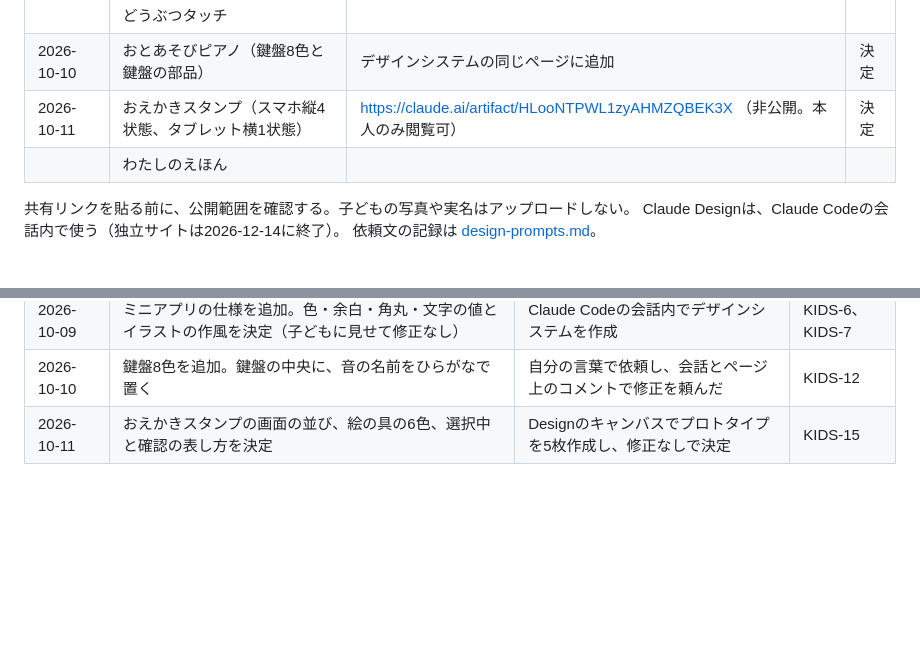
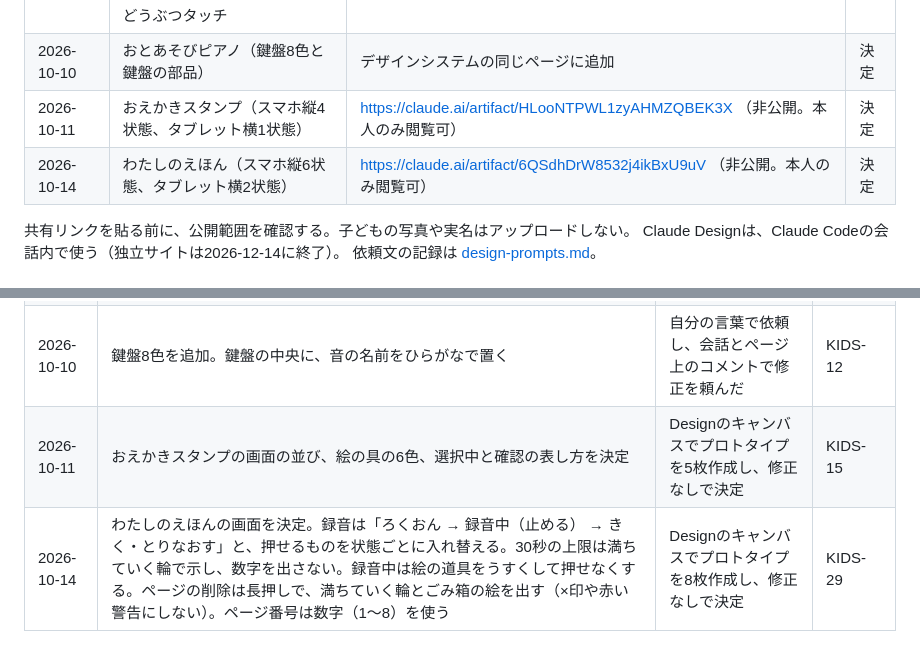
Before and after one commit to Hayato-F110/kids-play, a Markdown page: docs/design.md, 2 parts joined by grey strips. Drawn GitHub-style; blank space fills up the shorter version.

Commit message:
KIDS-29 docs: わたしのえほんのプロトタイプ（8枚）を採用し、決定事項を記録
Co-Authored-By: Claude Opus 5.5 <noreply@anthropic.com>

```diff
--- a/docs/design.md
+++ b/docs/design.md
@@ -142,7 +142,7 @@
 | | どうぶつタッチ | | |
 | 2026-10-10 | おとあそびピアノ（鍵盤8色と鍵盤の部品） | デザインシステムの同じページに追加 | 決定 |
 | 2026-10-11 | おえかきスタンプ（スマホ縦4状態、タブレット横1状態） | https://claude.ai/artifact/HLooNTPWL1zyAHMZQBEK3X （非公開。本人のみ閲覧可） | 決定 |
-| | わたしのえほん | | |
+| 2026-10-14 | わたしのえほん（スマホ縦6状態、タブレット横2状態） | https://claude.ai/artifact/6QSdhDrW8532j4ikBxU9uV （非公開。本人のみ閲覧可） | 決定 |
 
 共有リンクを貼る前に、公開範囲を確認する。子どもの写真や実名はアップロードしない。
 Claude Designは、Claude Codeの会話内で使う（独立サイトは2026-12-14に終了）。
@@ -165,3 +165,4 @@ Claude Designは、Claude Codeの会話内で使う（独立サイトは2026-12-
 | 2026-10-09 | ミニアプリの仕様を追加。色・余白・角丸・文字の値とイラストの作風を決定（子どもに見せて修正なし） | Claude Codeの会話内でデザインシステムを作成 | KIDS-6、KIDS-7 |
 | 2026-10-10 | 鍵盤8色を追加。鍵盤の中央に、音の名前をひらがなで置く | 自分の言葉で依頼し、会話とページ上のコメントで修正を頼んだ | KIDS-12 |
 | 2026-10-11 | おえかきスタンプの画面の並び、絵の具の6色、選択中と確認の表し方を決定 | Designのキャンバスでプロトタイプを5枚作成し、修正なしで決定 | KIDS-15 |
+| 2026-10-14 | わたしのえほんの画面を決定。録音は「ろくおん → 録音中（止める） → きく・とりなおす」と、押せるものを状態ごとに入れ替える。30秒の上限は満ちていく輪で示し、数字を出さない。録音中は絵の道具をうすくして押せなくする。ページの削除は長押しで、満ちていく輪とごみ箱の絵を出す（×印や赤い警告にしない）。ページ番号は数字（1〜8）を使う | Designのキャンバスでプロトタイプを8枚作成し、修正なしで決定 | KIDS-29 |
```
Also changed, not shown: docs/design-prompts.md (+1 -0 lines).
